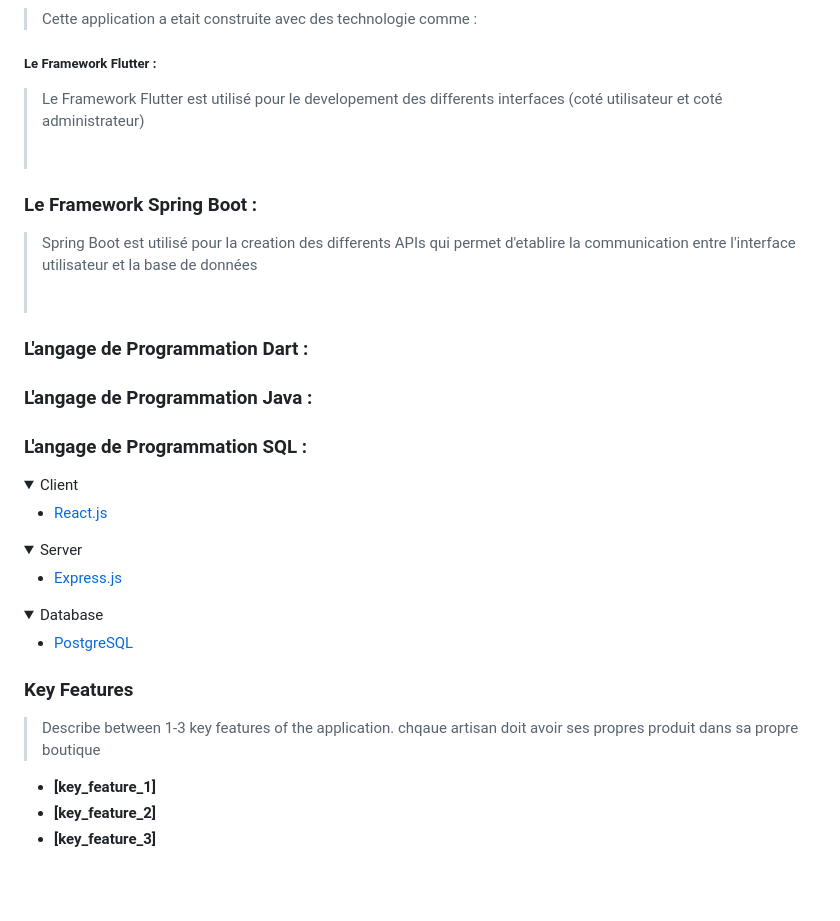
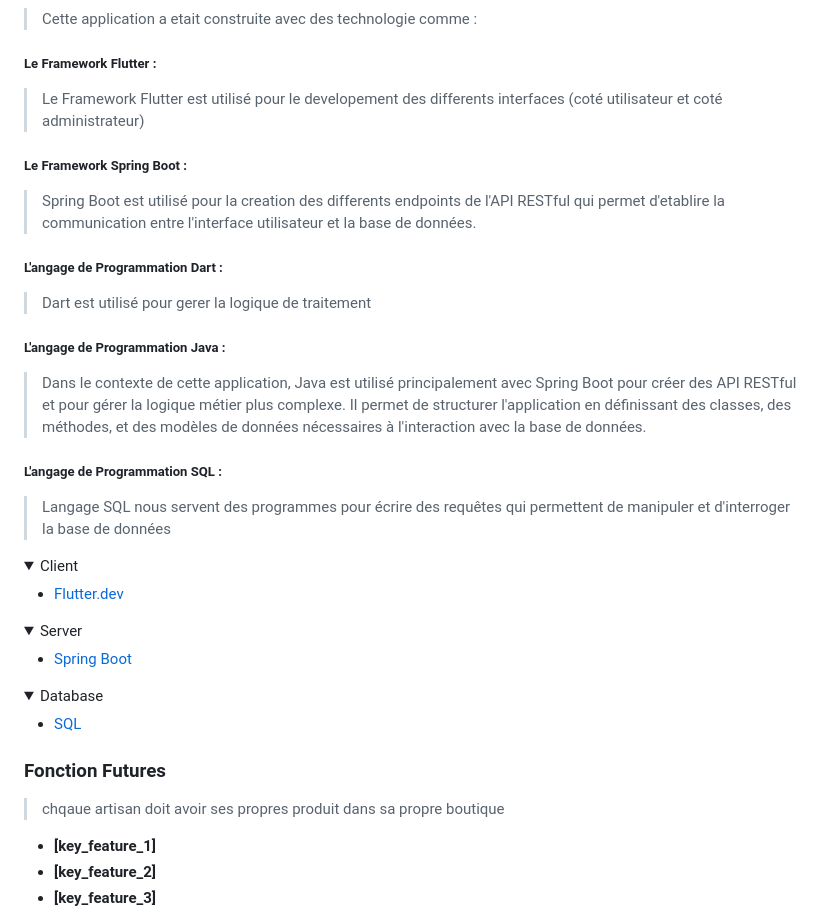
Before and after one commit to yelensoft-org/Projet-Terre, a Markdown page: README.md, the part around the change. GitHub-like rendering; folded sections open; blank space fills up the shorter version.

Commit message:
Update README.md
10em

```diff
--- a/README.md
+++ b/README.md
@@ -75,41 +75,41 @@ For more information on the importance of a professional README for your reposit
 
 >Cette application a etait construite avec des technologie comme :
 ##### Le Framework Flutter :
-><p>Le Framework Flutter est utilisé pour le developement des differents interfaces (coté utilisateur et coté administrateur)</p><br></br>
-### Le Framework Spring Boot :
-><p>Spring Boot est utilisé pour la creation des differents APIs qui permet d'etablire la communication  entre l'interface utilisateur et la base de données</p><br></br>
-### L'angage de Programmation Dart :
-
-### L'angage de Programmation Java :
-### L'angage de Programmation SQL :
-
+><p>Le Framework Flutter est utilisé pour le developement des differents interfaces (coté utilisateur et coté administrateur)</p>
+##### Le Framework Spring Boot :
+><p>Spring Boot est utilisé pour la creation des differents endpoints de l'API RESTful qui permet d'etablire la communication  entre l'interface utilisateur et la base de données.</p>
+##### L'angage de Programmation Dart :
+><p>Dart est utilisé pour gerer la logique de traitement </p>
+##### L'angage de Programmation Java :
+><p>Dans le contexte de cette application, Java est utilisé principalement avec Spring Boot pour créer des API RESTful et pour gérer la logique métier plus complexe. Il permet de structurer l'application en définissant des classes, des méthodes, et des modèles de données nécessaires à l'interaction avec la base de données.</p>
+##### L'angage de Programmation SQL :
+>Langage SQL nous servent des programmes pour écrire des requêtes qui permettent de manipuler et d'interroger la base de données
 <details>
   <summary>Client</summary>
   <ul>
-    <li><a href="https://reactjs.org/">React.js</a></li>
+    <li><a href="https://flutter.dev/">Flutter.dev</a></li>
   </ul>
 </details>
 
 <details>
   <summary>Server</summary>
   <ul>
-    <li><a href="https://expressjs.com/">Express.js</a></li>
+    <li><a href="https://spring.io/projects/spring-data/">Spring Boot</a></li>
   </ul>
 </details>
 
 <details>
 <summary>Database</summary>
   <ul>
-    <li><a href="https://www.postgresql.org/">PostgreSQL</a></li>
+    <li><a href="https://sql.sh/sgbd">SQL</a></li>
   </ul>
 </details>
 
 <!-- Features -->
 
-### Key Features <a name="key-features"></a>
-
-> Describe between 1-3 key features of the application.
+### Fonction Futures <a name="key-features"></a>
 > chqaue artisan doit avoir ses propres  produit dans sa propre boutique
+>
 
 - **[key_feature_1]**
 - **[key_feature_2]**
```
